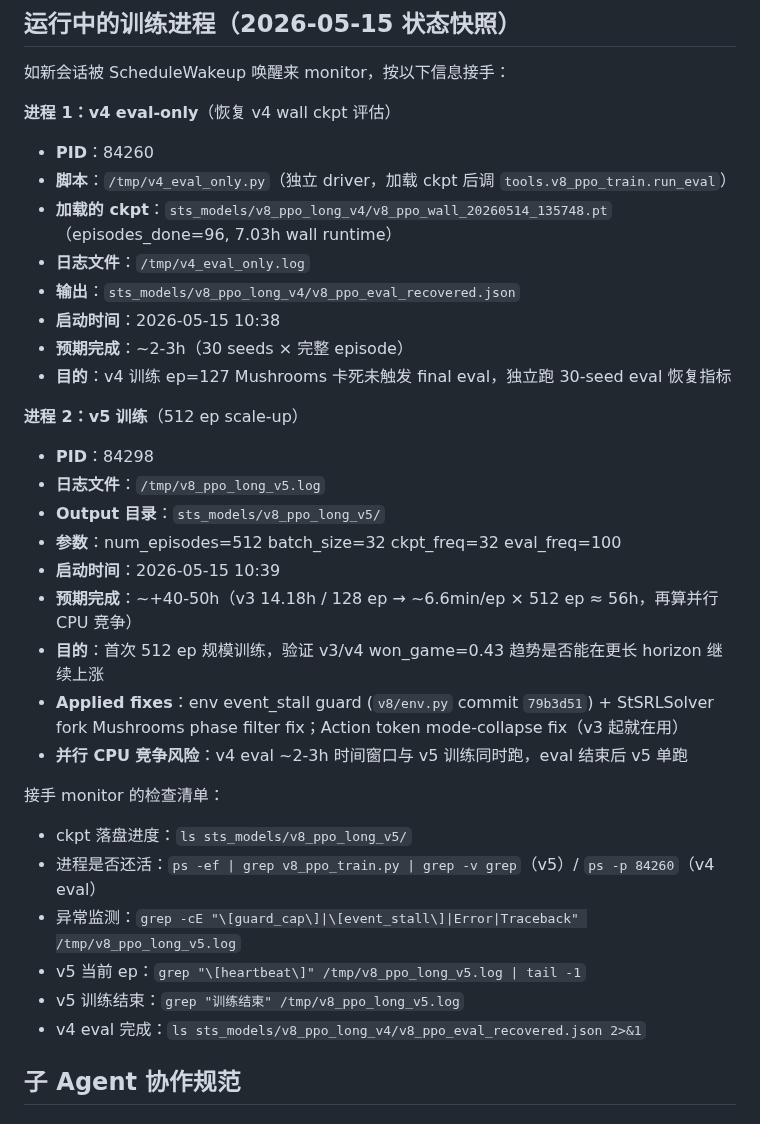
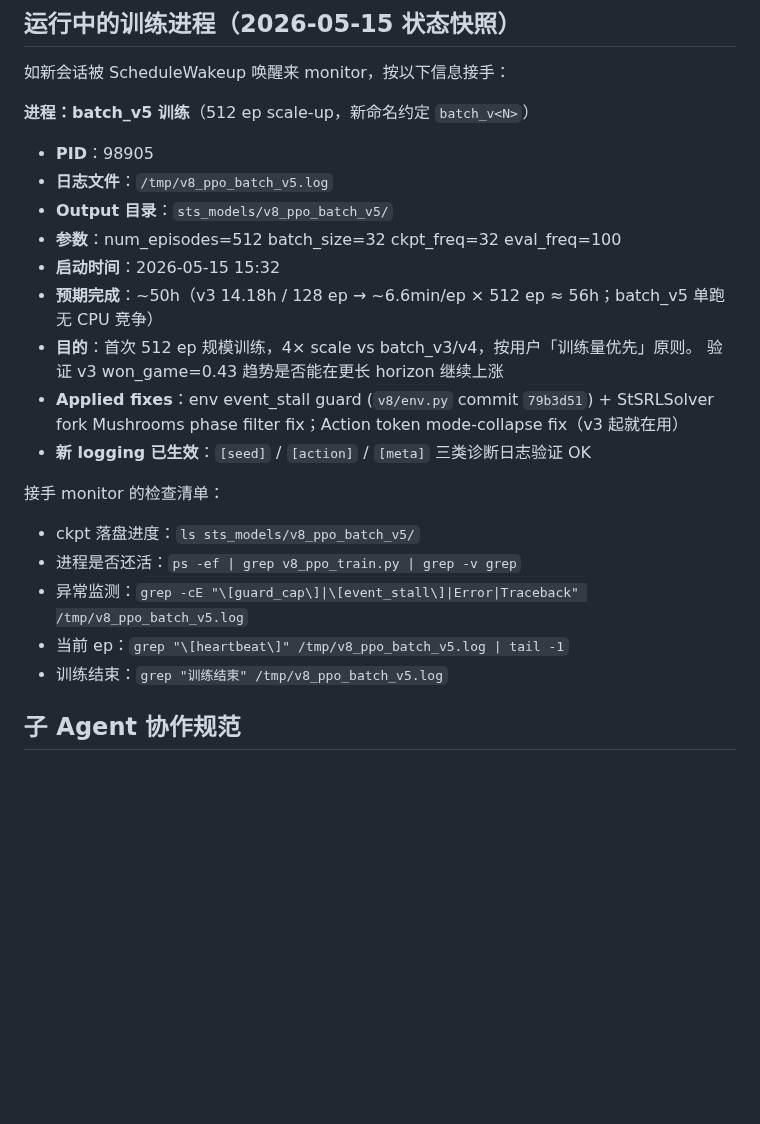
Before and after one commit to deewhale/ml-demos, a Markdown page: CLAUDE.md, the part around the change. Rendered like a GitHub page; blank space fills up the shorter version.

Commit message:
CLAUDE.md: batch_v5 (512 ep) 启动 + 命名约定切换 batch_v<N>
batch_v5 启动：PID 98905, output sts_models/v8_ppo_batch_v5/,
ETA ~50h (~2 天)，按用户「训练量优先」原则 4× scale vs batch_v3/v4 的 128 ep。

应用新命名约定（feedback_batch_naming_convention.md）：
- 新训练 output_dir 用 batch_v<N>（不再 long_v<N>）
- 旧目录 v8_ppo_long_v3/v4/v5 保留（避免 break ckpt 路径引用）

启动健康：log 头无 Error/Traceback，新 [seed]/[action]/[meta] 诊断日志验证生效，
CARD_REWARD options 携带 card_name 确认 action token fix active。

Co-Authored-By: Claude Opus 4.7 (1M context) <noreply@anthropic.com>

```diff
--- a/CLAUDE.md
+++ b/CLAUDE.md
@@ -195,37 +195,26 @@ ML 学习进阶项目：监督学习 → DQN → PPO+Transformer。最终目标
 
 如新会话被 ScheduleWakeup 唤醒来 monitor，按以下信息接手：
 
-**进程 1：v4 eval-only**（恢复 v4 wall ckpt 评估）
+**进程：batch_v5 训练**（512 ep scale-up，新命名约定 `batch_v<N>`）
 
-- **PID**：84260
-- **脚本**：`/tmp/v4_eval_only.py`（独立 driver，加载 ckpt 后调 `tools.v8_ppo_train.run_eval`）
-- **加载的 ckpt**：`sts_models/v8_ppo_long_v4/v8_ppo_wall_20260514_135748.pt`（episodes_done=96, 7.03h wall runtime）
-- **日志文件**：`/tmp/v4_eval_only.log`
-- **输出**：`sts_models/v8_ppo_long_v4/v8_ppo_eval_recovered.json`
-- **启动时间**：2026-05-15 10:38
-- **预期完成**：~2-3h（30 seeds × 完整 episode）
-- **目的**：v4 训练 ep=127 Mushrooms 卡死未触发 final eval，独立跑 30-seed eval 恢复指标
-
-**进程 2：v5 训练**（512 ep scale-up）
-
-- **PID**：84298
-- **日志文件**：`/tmp/v8_ppo_long_v5.log`
-- **Output 目录**：`sts_models/v8_ppo_long_v5/`
+- **PID**：98905
+- **日志文件**：`/tmp/v8_ppo_batch_v5.log`
+- **Output 目录**：`sts_models/v8_ppo_batch_v5/`
 - **参数**：num_episodes=512 batch_size=32 ckpt_freq=32 eval_freq=100
-- **启动时间**：2026-05-15 10:39
-- **预期完成**：~+40-50h（v3 14.18h / 128 ep → ~6.6min/ep × 512 ep ≈ 56h，再算并行 CPU 竞争）
-- **目的**：首次 512 ep 规模训练，验证 v3/v4 won_game=0.43 趋势是否能在更长 horizon 继续上涨
+- **启动时间**：2026-05-15 15:32
+- **预期完成**：~50h（v3 14.18h / 128 ep → ~6.6min/ep × 512 ep ≈ 56h；batch_v5 单跑无 CPU 竞争）
+- **目的**：首次 512 ep 规模训练，4× scale vs batch_v3/v4，按用户「训练量优先」原则。
+  验证 v3 won_game=0.43 趋势是否能在更长 horizon 继续上涨
 - **Applied fixes**：env event_stall guard (`v8/env.py` commit `79b3d51`) + StSRLSolver fork
   Mushrooms phase filter fix；Action token mode-collapse fix（v3 起就在用）
-- **并行 CPU 竞争风险**：v4 eval ~2-3h 时间窗口与 v5 训练同时跑，eval 结束后 v5 单跑
+- **新 logging 已生效**：`[seed]` / `[action]` / `[meta]` 三类诊断日志验证 OK
 
 接手 monitor 的检查清单：
-- ckpt 落盘进度：`ls sts_models/v8_ppo_long_v5/`
-- 进程是否还活：`ps -ef | grep v8_ppo_train.py | grep -v grep`（v5）/ `ps -p 84260`（v4 eval）
-- 异常监测：`grep -cE "\[guard_cap\]|\[event_stall\]|Error|Traceback" /tmp/v8_ppo_long_v5.log`
-- v5 当前 ep：`grep "\[heartbeat\]" /tmp/v8_ppo_long_v5.log | tail -1`
-- v5 训练结束：`grep "训练结束" /tmp/v8_ppo_long_v5.log`
-- v4 eval 完成：`ls sts_models/v8_ppo_long_v4/v8_ppo_eval_recovered.json 2>&1`
+- ckpt 落盘进度：`ls sts_models/v8_ppo_batch_v5/`
+- 进程是否还活：`ps -ef | grep v8_ppo_train.py | grep -v grep`
+- 异常监测：`grep -cE "\[guard_cap\]|\[event_stall\]|Error|Traceback" /tmp/v8_ppo_batch_v5.log`
+- 当前 ep：`grep "\[heartbeat\]" /tmp/v8_ppo_batch_v5.log | tail -1`
+- 训练结束：`grep "训练结束" /tmp/v8_ppo_batch_v5.log`
 
 ## 子 Agent 协作规范
 
```
